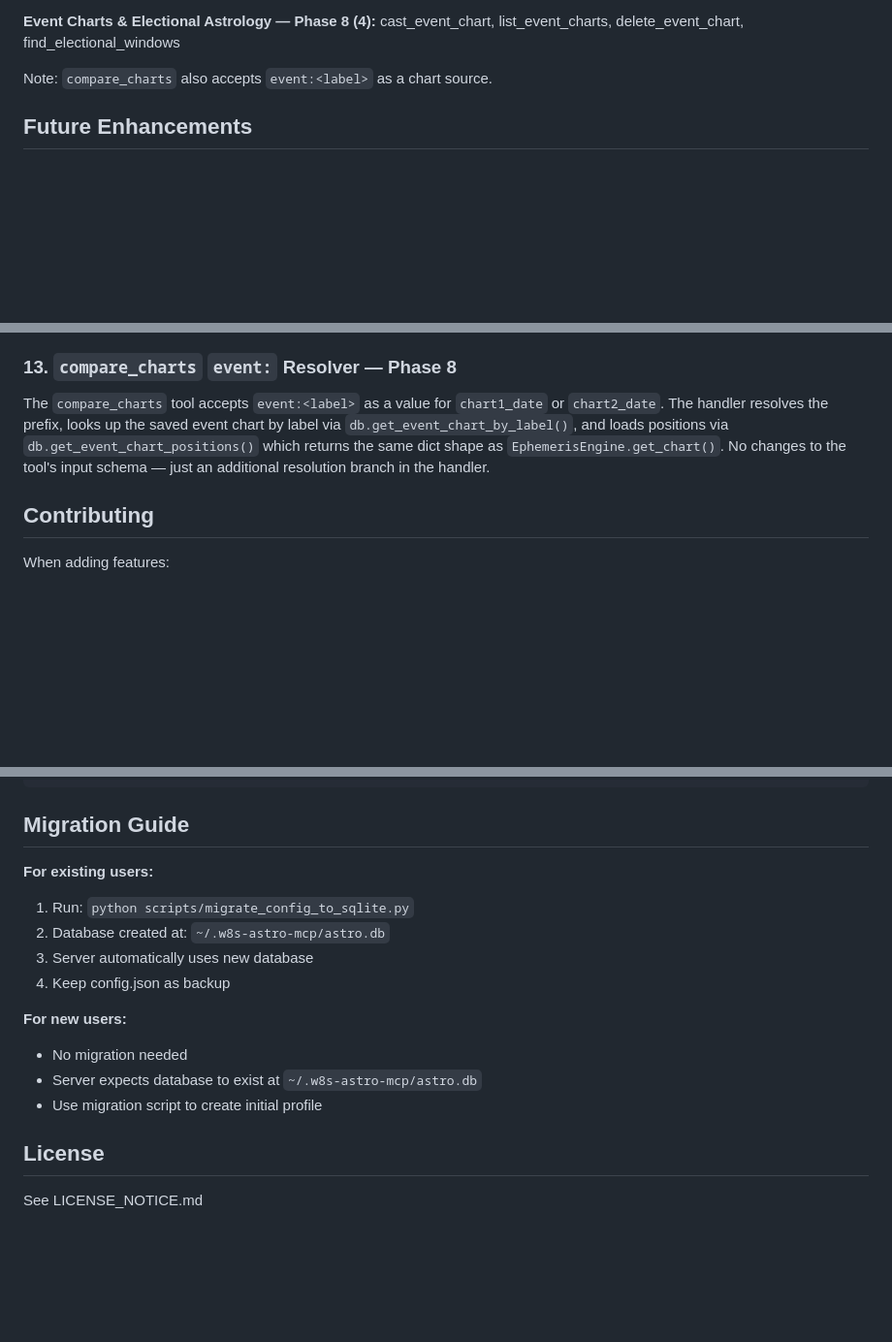
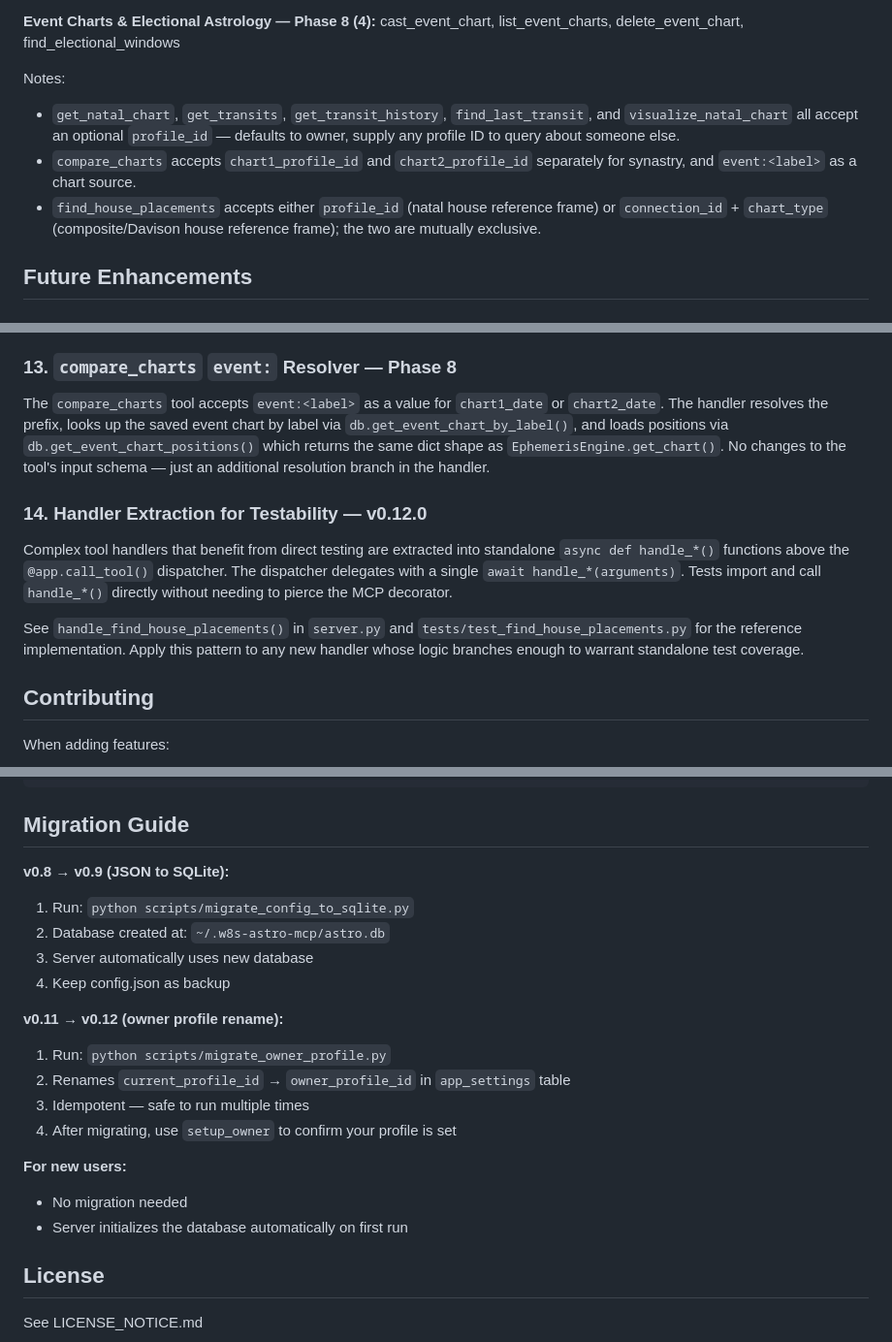
Before and after one commit to w8s/w8s-astro-mcp, a Markdown page: docs/ARCHITECTURE.md, 3 parts joined by grey strips. Shown at 97% size. Drawn GitHub-style; blank space fills up the shorter version.

Commit message:
docs: update ARCHITECTURE.md for v0.12.0
- Directory structure: add event_management.py to tools/ listing
- Technology Stack: update test count 302 → 356
- MCP Tools: expand notes to document profile_id overrides on all
  single-profile tools, chart1/2_profile_id for synastry, and
  find_house_placements mutual exclusivity constraint
- Design Decisions: add #14 Handler Extraction for Testability
- Migration Guide: add v0.11 → v0.12 migration steps alongside
  the existing v0.8 → v0.9 entry; update new-user note to reflect
  auto-initialization

```diff
--- a/docs/ARCHITECTURE.md
+++ b/docs/ARCHITECTURE.md
@@ -249,7 +250,10 @@ create_connection, list_connections, add_connection_member, remove_connection_me
 **Event Charts & Electional Astrology — Phase 8 (4):**
 cast_event_chart, list_event_charts, delete_event_chart, find_electional_windows
 
-Note: `compare_charts` also accepts `event:<label>` as a chart source.
+Notes:
+- `get_natal_chart`, `get_transits`, `get_transit_history`, `find_last_transit`, and `visualize_natal_chart` all accept an optional `profile_id` — defaults to owner, supply any profile ID to query about someone else.
+- `compare_charts` accepts `chart1_profile_id` and `chart2_profile_id` separately for synastry, and `event:<label>` as a chart source.
+- `find_house_placements` accepts either `profile_id` (natal house reference frame) or `connection_id` + `chart_type` (composite/Davison house reference frame); the two are mutually exclusive.
 
 ## Future Enhancements
 
@@ -313,6 +317,16 @@ Ad-hoc locations from step 4 are never saved to the profile or logged to transit
 ### 13. `compare_charts` `event:` Resolver — Phase 8
 The `compare_charts` tool accepts `event:<label>` as a value for `chart1_date` or `chart2_date`. The handler resolves the prefix, looks up the saved event chart by label via `db.get_event_chart_by_label()`, and loads positions via `db.get_event_chart_positions()` which returns the same dict shape as `EphemerisEngine.get_chart()`. No changes to the tool's input schema — just an additional resolution branch in the handler.
 
+### 14. Handler Extraction for Testability — v0.12.0
+Complex tool handlers that benefit from direct testing are extracted into standalone
+`async def handle_*()` functions above the `@app.call_tool()` dispatcher. The dispatcher
+delegates with a single `await handle_*(arguments)`. Tests import and call `handle_*()`
+directly without needing to pierce the MCP decorator.
+
+See `handle_find_house_placements()` in `server.py` and `tests/test_find_house_placements.py`
+for the reference implementation. Apply this pattern to any new handler whose logic
+branches enough to warrant standalone test coverage.
+
 ## Contributing
 
 When adding features:
@@ -346,16 +360,21 @@ pytest tests/models/test_connections.py
 
 ## Migration Guide
 
-**For existing users:**
+**v0.8 → v0.9 (JSON to SQLite):**
 1. Run: `python scripts/migrate_config_to_sqlite.py`
 2. Database created at: `~/.w8s-astro-mcp/astro.db`
 3. Server automatically uses new database
 4. Keep config.json as backup
 
+**v0.11 → v0.12 (owner profile rename):**
+1. Run: `python scripts/migrate_owner_profile.py`
+2. Renames `current_profile_id` → `owner_profile_id` in `app_settings` table
+3. Idempotent — safe to run multiple times
+4. After migrating, use `setup_owner` to confirm your profile is set
+
 **For new users:**
 - No migration needed
-- Server expects database to exist at `~/.w8s-astro-mcp/astro.db`
-- Use migration script to create initial profile
+- Server initializes the database automatically on first run
 
 ## License
 
```
Also changed, not shown: other parts of docs/ARCHITECTURE.md (+3 -2 lines).
